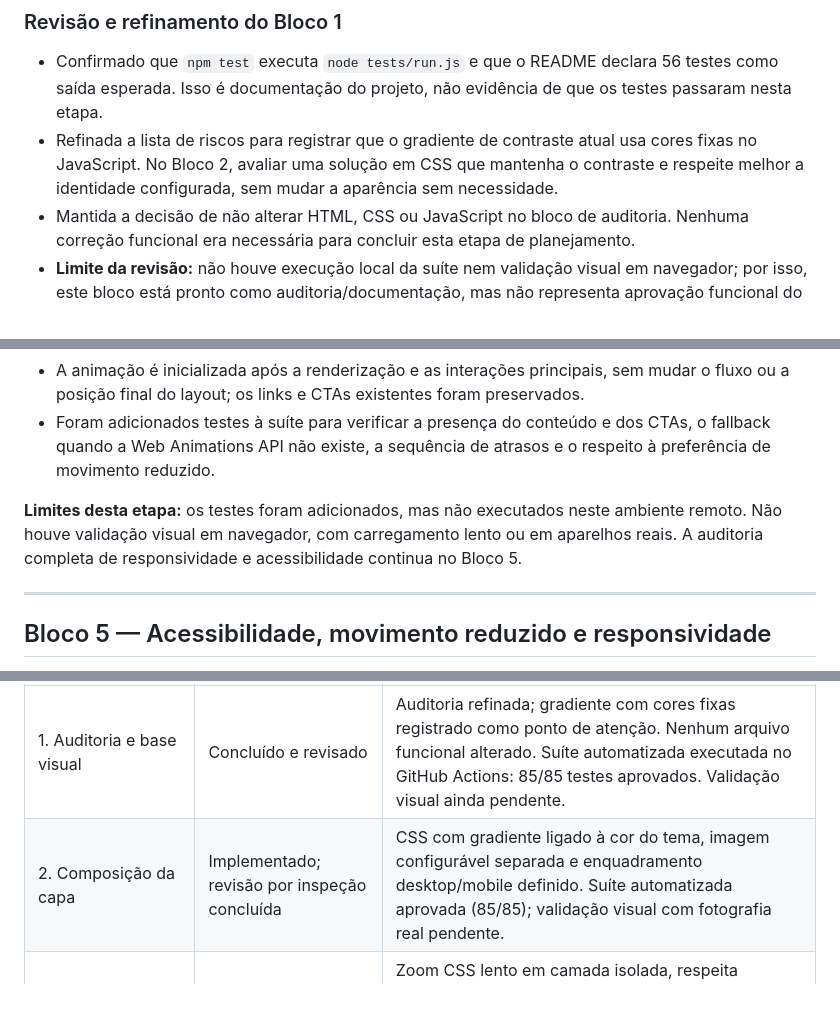
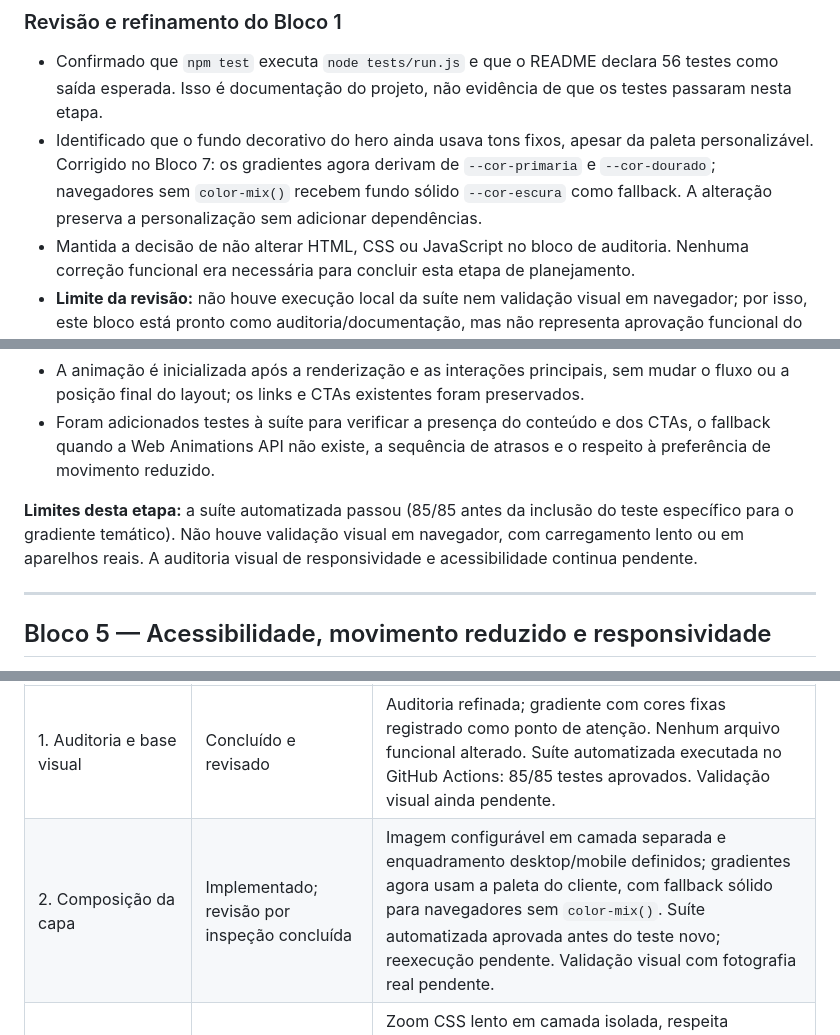
Before and after one commit to alair-code/salao-estetica, a Markdown page: docs/PLANO-ANIMACAO-HERO.md, 3 parts joined by grey strips. Drawn GitHub-style; blank space fills up the shorter version.

Commit message:
docs: registrar correção de paleta no bloco de auditoria

```diff
--- a/docs/PLANO-ANIMACAO-HERO.md
+++ b/docs/PLANO-ANIMACAO-HERO.md
@@ -61,7 +61,7 @@ Nenhum arquivo funcional foi alterado neste bloco. A auditoria foi feita por ins
 ### Revisão e refinamento do Bloco 1
 
 - Confirmado que `npm test` executa `node tests/run.js` e que o README declara 56 testes como saída esperada. Isso é documentação do projeto, não evidência de que os testes passaram nesta etapa.
-- Refinada a lista de riscos para registrar que o gradiente de contraste atual usa cores fixas no JavaScript. No Bloco 2, avaliar uma solução em CSS que mantenha o contraste e respeite melhor a identidade configurada, sem mudar a aparência sem necessidade.
+- Identificado que o fundo decorativo do hero ainda usava tons fixos, apesar da paleta personalizável. Corrigido no Bloco 7: os gradientes agora derivam de `--cor-primaria` e `--cor-dourado`; navegadores sem `color-mix()` recebem fundo sólido `--cor-escura` como fallback. A alteração preserva a personalização sem adicionar dependências.
 - Mantida a decisão de não alterar HTML, CSS ou JavaScript no bloco de auditoria. Nenhuma correção funcional era necessária para concluir esta etapa de planejamento.
 - **Limite da revisão:** não houve execução local da suíte nem validação visual em navegador; por isso, este bloco está pronto como auditoria/documentação, mas não representa aprovação funcional do hero animado.
 
@@ -156,7 +156,7 @@ Nenhum arquivo funcional foi alterado neste bloco. A auditoria foi feita por ins
 - A animação é inicializada após a renderização e as interações principais, sem mudar o fluxo ou a posição final do layout; os links e CTAs existentes foram preservados.
 - Foram adicionados testes à suíte para verificar a presença do conteúdo e dos CTAs, o fallback quando a Web Animations API não existe, a sequência de atrasos e o respeito à preferência de movimento reduzido.
 
-**Limites desta etapa:** os testes foram adicionados, mas não executados neste ambiente remoto. Não houve validação visual em navegador, com carregamento lento ou em aparelhos reais. A auditoria completa de responsividade e acessibilidade continua no Bloco 5.
+**Limites desta etapa:** a suíte automatizada passou (85/85 antes da inclusão do teste específico para o gradiente temático). Não houve validação visual em navegador, com carregamento lento ou em aparelhos reais. A auditoria visual de responsividade e acessibilidade continua pendente.
 
 ---
 
@@ -263,7 +263,7 @@ Atualizar esta tabela ao terminar cada bloco, sem marcar etapas que não foram r
 | Bloco | Status | Evidência / observações |
 |---|---|---|
 | 1. Auditoria e base visual | Concluído e revisado | Auditoria refinada; gradiente com cores fixas registrado como ponto de atenção. Nenhum arquivo funcional alterado. Suíte automatizada executada no GitHub Actions: 85/85 testes aprovados. Validação visual ainda pendente. |
-| 2. Composição da capa | Implementado; revisão por inspeção concluída | CSS com gradiente ligado à cor do tema, imagem configurável separada e enquadramento desktop/mobile definido. Suíte automatizada aprovada (85/85); validação visual com fotografia real pendente. |
+| 2. Composição da capa | Implementado; revisão por inspeção concluída | Imagem configurável em camada separada e enquadramento desktop/mobile definidos; gradientes agora usam a paleta do cliente, com fallback sólido para navegadores sem `color-mix()`. Suíte automatizada aprovada antes do teste novo; reexecução pendente. Validação visual com fotografia real pendente. |
 | 3. Movimento cinematográfico | Implementado e refinado; revisão por inspeção concluída | Zoom CSS lento em camada isolada, respeita movimento reduzido e possui fallback de contraste/imagem para navegadores sem `color-mix()`. Testes automatizados aprovados (85/85); validação visual e desempenho em dispositivos reais ainda pendentes. |
 | 4. Entrada do conteúdo | Implementado; revisão por inspeção concluída | Web Animations API com sequência curta; conteúdo permanece visível sem suporte à API e com movimento reduzido. Testes automatizados aprovados (85/85); validação visual pendente. |
 | 5. Acessibilidade e responsividade | Implementado; revisão por inspeção concluída | Movimento reduzido desativa animações CSS e remove atrasos de transição; ajuste tipográfico do hero até 420 px; testes adicionados. Suíte automatizada aprovada (85/85); contraste e responsividade visual em dispositivos reais pendentes. |
```
